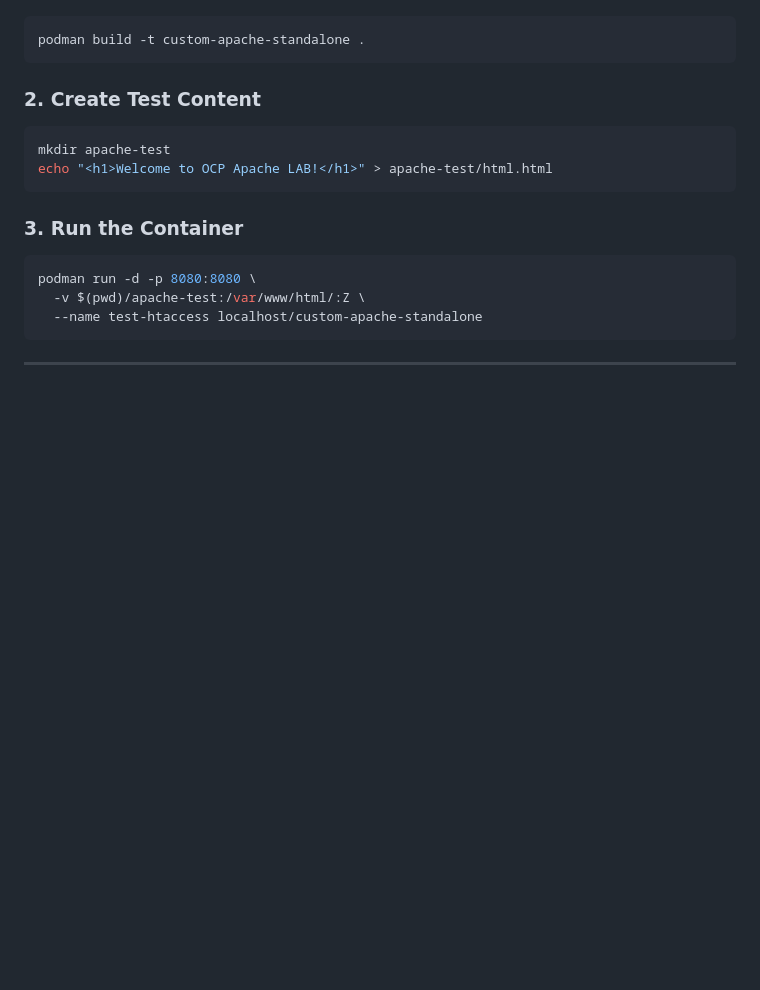
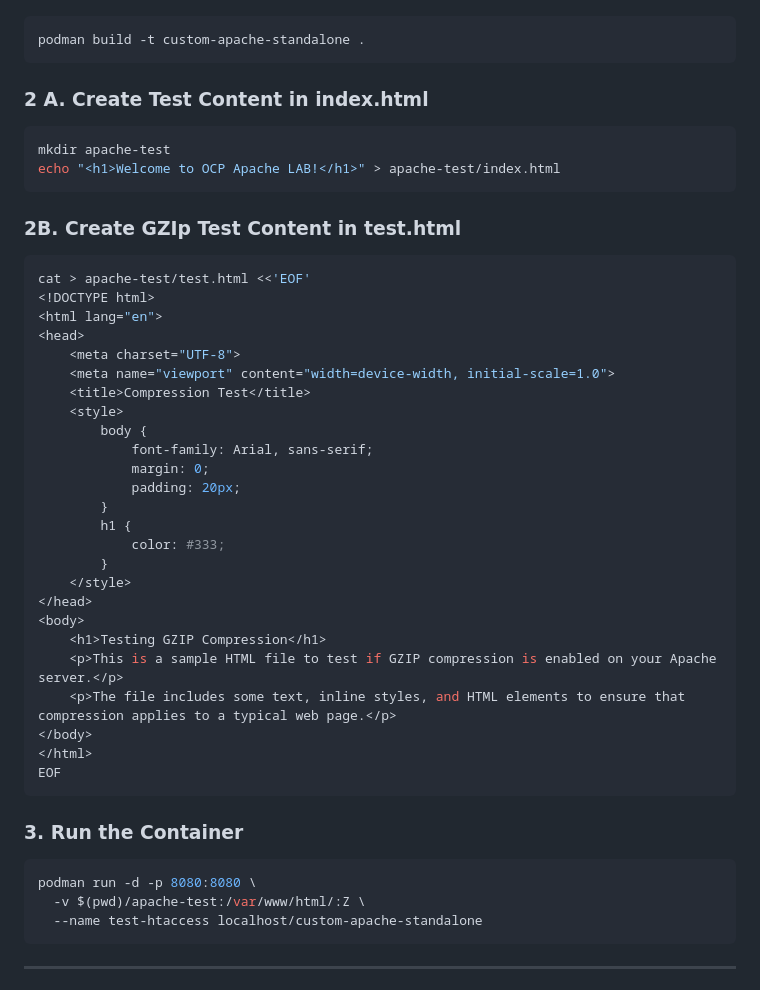
Before and after one commit to ephico2real2/akamai-apache-cache-control-guide, a Markdown page: README.md, the part around the change. Rendered like a GitHub page; blank space fills up the shorter version.

````diff
--- a/README.md
+++ b/README.md
@@ -148,10 +148,39 @@ Our configuration uses multiple directives to ensure content is not cached:
 podman build -t custom-apache-standalone .
 ```
 
-### 2. Create Test Content
+### 2 A. Create Test Content in index.html
 ```bash
 mkdir apache-test
-echo "<h1>Welcome to OCP Apache LAB!</h1>" > apache-test/html.html
+echo "<h1>Welcome to OCP Apache LAB!</h1>" > apache-test/index.html
+```
+
+### 2B. Create GZIp Test Content in test.html
+```bash
+cat > apache-test/test.html <<'EOF'
+<!DOCTYPE html>
+<html lang="en">
+<head>
+    <meta charset="UTF-8">
+    <meta name="viewport" content="width=device-width, initial-scale=1.0">
+    <title>Compression Test</title>
+    <style>
+        body {
+            font-family: Arial, sans-serif;
+            margin: 0;
+            padding: 20px;
+        }
+        h1 {
+            color: #333;
+        }
+    </style>
+</head>
+<body>
+    <h1>Testing GZIP Compression</h1>
+    <p>This is a sample HTML file to test if GZIP compression is enabled on your Apache server.</p>
+    <p>The file includes some text, inline styles, and HTML elements to ensure that compression applies to a typical web page.</p>
+</body>
+</html>
+EOF
 ```
 
 ### 3. Run the Container
````
